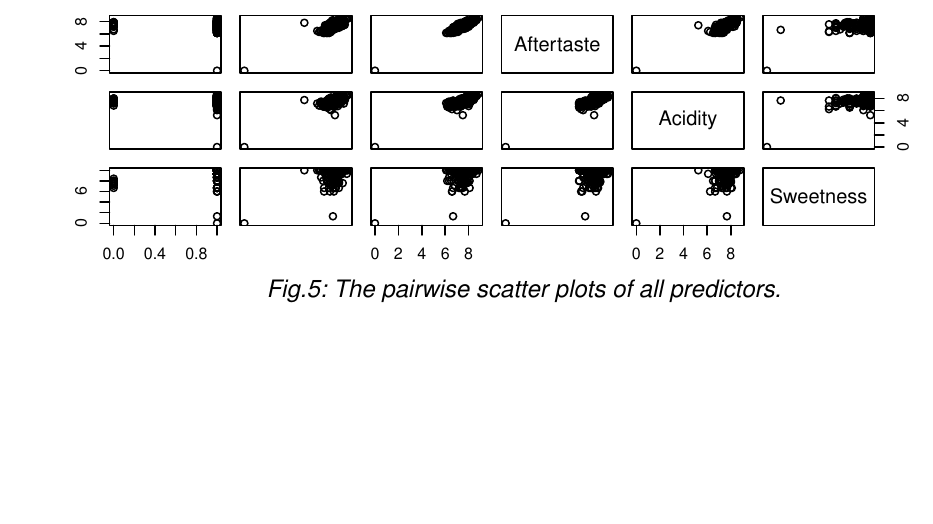
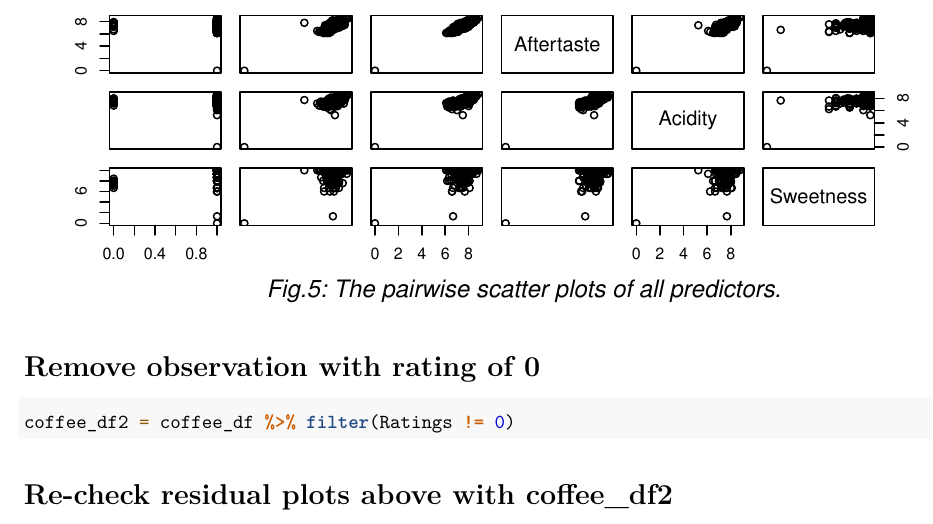
Before and after one commit to Bilin22/STA302, an R Markdown document (partIII.Rmd): part of page 9 of 9, cut so that both start at the same text, the shorter picture padded with empty space. Rendered offline with R 4.5, knitr and Pandoc, then LaTeX, with nearby package versions.

Commit message:
Update partIII.Rmd

````diff
--- a/partIII.Rmd
+++ b/partIII.Rmd
@@ -193,3 +193,11 @@ pairs(coffee_df[, c(2:7)], main="Pairwise Scatterplots of Predictors")
 title(sub = ~italic("Fig.5: The pairwise scatter plots of all predictors."))
 
 ```
+
+# Remove observation with rating of 0
+```{r}
+coffee_df2 = coffee_df %>% filter(Ratings != 0)
+
+```
+
+# Re-check residual plots above with coffee_df2
````
